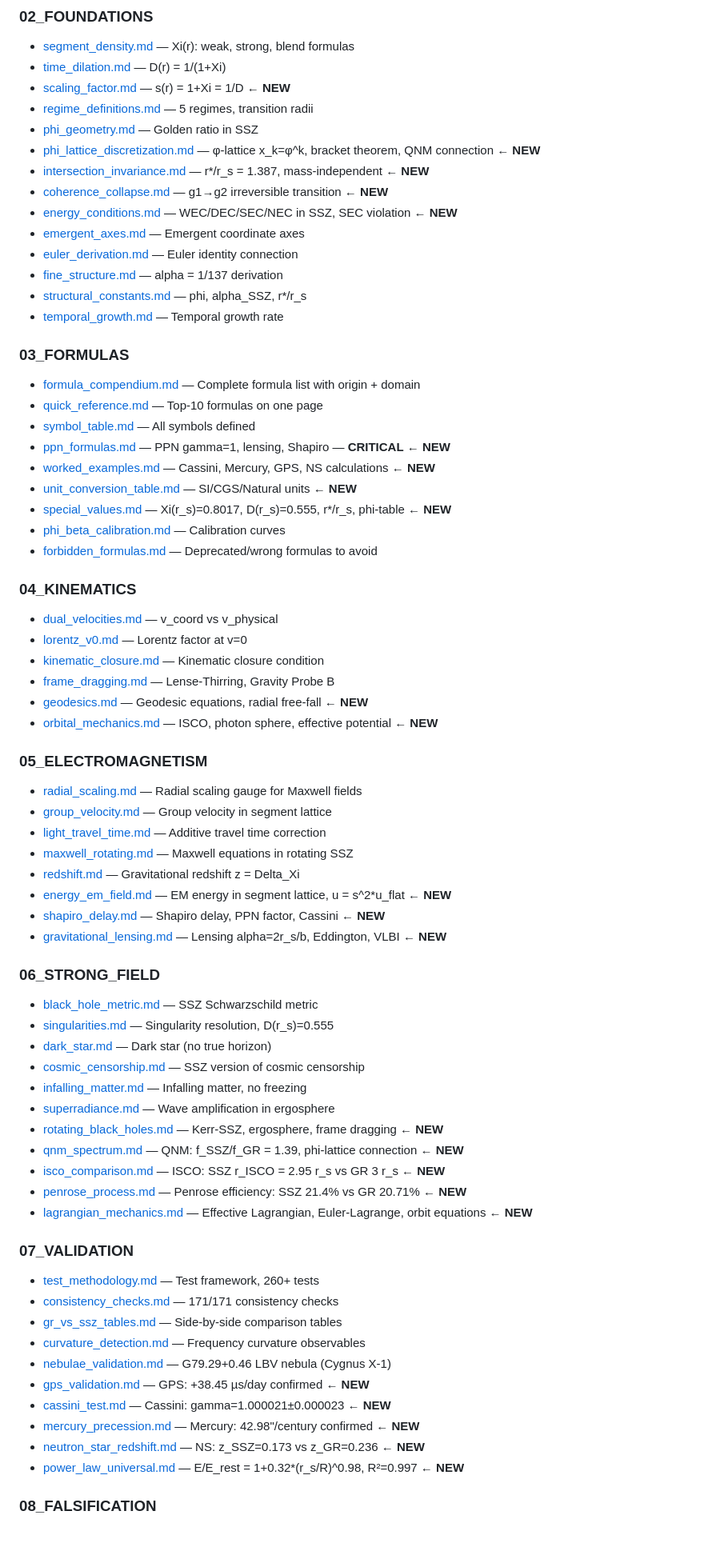
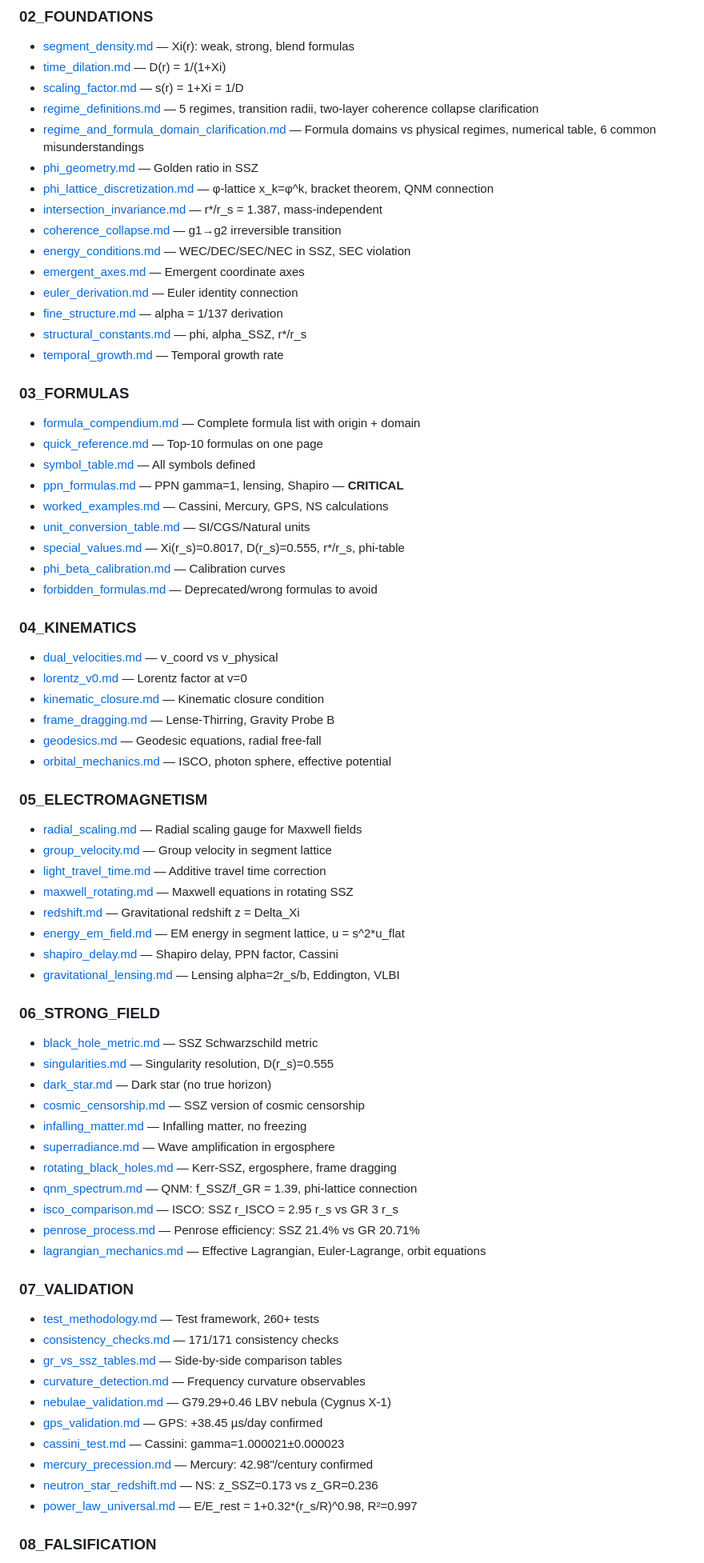
Before and after one commit to error-wtf/ssz-complete-documentation, a Markdown page: README.md, the part around one of its changes. Shown at 80% size. Rendered like a GitHub page; blank space fills up the shorter version.

Commit message:
docs: update README - add regime clarification file, clean NEW markers, update date and Quick Start

```diff
--- a/README.md
+++ b/README.md
@@ -51,13 +51,14 @@ At the Schwarzschild radius: **D(r_s) = 0.555** (finite!) vs GR: D(r_s) = 0 (sin
 ### 02_FOUNDATIONS
 - [segment_density.md](02_FOUNDATIONS/segment_density.md) — Xi(r): weak, strong, blend formulas
 - [time_dilation.md](02_FOUNDATIONS/time_dilation.md) — D(r) = 1/(1+Xi)
-- [scaling_factor.md](02_FOUNDATIONS/scaling_factor.md) — s(r) = 1+Xi = 1/D ← **NEW**
-- [regime_definitions.md](02_FOUNDATIONS/regime_definitions.md) — 5 regimes, transition radii
+- [scaling_factor.md](02_FOUNDATIONS/scaling_factor.md) — s(r) = 1+Xi = 1/D
+- [regime_definitions.md](02_FOUNDATIONS/regime_definitions.md) — 5 regimes, transition radii, two-layer coherence collapse clarification
+- [regime_and_formula_domain_clarification.md](02_FOUNDATIONS/regime_and_formula_domain_clarification.md) — Formula domains vs physical regimes, numerical table, 6 common misunderstandings
 - [phi_geometry.md](02_FOUNDATIONS/phi_geometry.md) — Golden ratio in SSZ
-- [phi_lattice_discretization.md](02_FOUNDATIONS/phi_lattice_discretization.md) — φ-lattice x_k=φ^k, bracket theorem, QNM connection ← **NEW**
-- [intersection_invariance.md](02_FOUNDATIONS/intersection_invariance.md) — r*/r_s = 1.387, mass-independent ← **NEW**
-- [coherence_collapse.md](02_FOUNDATIONS/coherence_collapse.md) — g1→g2 irreversible transition ← **NEW**
-- [energy_conditions.md](02_FOUNDATIONS/energy_conditions.md) — WEC/DEC/SEC/NEC in SSZ, SEC violation ← **NEW**
+- [phi_lattice_discretization.md](02_FOUNDATIONS/phi_lattice_discretization.md) — φ-lattice x_k=φ^k, bracket theorem, QNM connection
+- [intersection_invariance.md](02_FOUNDATIONS/intersection_invariance.md) — r*/r_s = 1.387, mass-independent
+- [coherence_collapse.md](02_FOUNDATIONS/coherence_collapse.md) — g1→g2 irreversible transition
+- [energy_conditions.md](02_FOUNDATIONS/energy_conditions.md) — WEC/DEC/SEC/NEC in SSZ, SEC violation
 - [emergent_axes.md](02_FOUNDATIONS/emergent_axes.md) — Emergent coordinate axes
 - [euler_derivation.md](02_FOUNDATIONS/euler_derivation.md) — Euler identity connection
 - [fine_structure.md](02_FOUNDATIONS/fine_structure.md) — alpha = 1/137 derivation
@@ -68,10 +69,10 @@ At the Schwarzschild radius: **D(r_s) = 0.555** (finite!) vs GR: D(r_s) = 0 (sin
 - [formula_compendium.md](03_FORMULAS/formula_compendium.md) — Complete formula list with origin + domain
 - [quick_reference.md](03_FORMULAS/quick_reference.md) — Top-10 formulas on one page
 - [symbol_table.md](03_FORMULAS/symbol_table.md) — All symbols defined
-- [ppn_formulas.md](03_FORMULAS/ppn_formulas.md) — PPN gamma=1, lensing, Shapiro — **CRITICAL** ← **NEW**
-- [worked_examples.md](03_FORMULAS/worked_examples.md) — Cassini, Mercury, GPS, NS calculations ← **NEW**
-- [unit_conversion_table.md](03_FORMULAS/unit_conversion_table.md) — SI/CGS/Natural units ← **NEW**
-- [special_values.md](03_FORMULAS/special_values.md) — Xi(r_s)=0.8017, D(r_s)=0.555, r*/r_s, phi-table ← **NEW**
+- [ppn_formulas.md](03_FORMULAS/ppn_formulas.md) — PPN gamma=1, lensing, Shapiro — **CRITICAL**
+- [worked_examples.md](03_FORMULAS/worked_examples.md) — Cassini, Mercury, GPS, NS calculations
+- [unit_conversion_table.md](03_FORMULAS/unit_conversion_table.md) — SI/CGS/Natural units
+- [special_values.md](03_FORMULAS/special_values.md) — Xi(r_s)=0.8017, D(r_s)=0.555, r*/r_s, phi-table
 - [phi_beta_calibration.md](03_FORMULAS/phi_beta_calibration.md) — Calibration curves
 - [forbidden_formulas.md](03_FORMULAS/forbidden_formulas.md) — Deprecated/wrong formulas to avoid
 
@@ -80,8 +81,8 @@ At the Schwarzschild radius: **D(r_s) = 0.555** (finite!) vs GR: D(r_s) = 0 (sin
 - [lorentz_v0.md](04_KINEMATICS/lorentz_v0.md) — Lorentz factor at v=0
 - [kinematic_closure.md](04_KINEMATICS/kinematic_closure.md) — Kinematic closure condition
 - [frame_dragging.md](04_KINEMATICS/frame_dragging.md) — Lense-Thirring, Gravity Probe B
-- [geodesics.md](04_KINEMATICS/geodesics.md) — Geodesic equations, radial free-fall ← **NEW**
-- [orbital_mechanics.md](04_KINEMATICS/orbital_mechanics.md) — ISCO, photon sphere, effective potential ← **NEW**
+- [geodesics.md](04_KINEMATICS/geodesics.md) — Geodesic equations, radial free-fall
+- [orbital_mechanics.md](04_KINEMATICS/orbital_mechanics.md) — ISCO, photon sphere, effective potential
 
 ### 05_ELECTROMAGNETISM
 - [radial_scaling.md](05_ELECTROMAGNETISM/radial_scaling.md) — Radial scaling gauge for Maxwell fields
@@ -89,9 +90,9 @@ At the Schwarzschild radius: **D(r_s) = 0.555** (finite!) vs GR: D(r_s) = 0 (sin
 - [light_travel_time.md](05_ELECTROMAGNETISM/light_travel_time.md) — Additive travel time correction
 - [maxwell_rotating.md](05_ELECTROMAGNETISM/maxwell_rotating.md) — Maxwell equations in rotating SSZ
 - [redshift.md](05_ELECTROMAGNETISM/redshift.md) — Gravitational redshift z = Delta_Xi
-- [energy_em_field.md](05_ELECTROMAGNETISM/energy_em_field.md) — EM energy in segment lattice, u = s^2*u_flat ← **NEW**
-- [shapiro_delay.md](05_ELECTROMAGNETISM/shapiro_delay.md) — Shapiro delay, PPN factor, Cassini ← **NEW**
-- [gravitational_lensing.md](05_ELECTROMAGNETISM/gravitational_lensing.md) — Lensing alpha=2r_s/b, Eddington, VLBI ← **NEW**
+- [energy_em_field.md](05_ELECTROMAGNETISM/energy_em_field.md) — EM energy in segment lattice, u = s^2*u_flat
+- [shapiro_delay.md](05_ELECTROMAGNETISM/shapiro_delay.md) — Shapiro delay, PPN factor, Cassini
+- [gravitational_lensing.md](05_ELECTROMAGNETISM/gravitational_lensing.md) — Lensing alpha=2r_s/b, Eddington, VLBI
 
 ### 06_STRONG_FIELD
 - [black_hole_metric.md](06_STRONG_FIELD/black_hole_metric.md) — SSZ Schwarzschild metric
@@ -100,11 +101,11 @@ At the Schwarzschild radius: **D(r_s) = 0.555** (finite!) vs GR: D(r_s) = 0 (sin
 - [cosmic_censorship.md](06_STRONG_FIELD/cosmic_censorship.md) — SSZ version of cosmic censorship
 - [infalling_matter.md](06_STRONG_FIELD/infalling_matter.md) — Infalling matter, no freezing
 - [superradiance.md](06_STRONG_FIELD/superradiance.md) — Wave amplification in ergosphere
-- [rotating_black_holes.md](06_STRONG_FIELD/rotating_black_holes.md) — Kerr-SSZ, ergosphere, frame dragging ← **NEW**
-- [qnm_spectrum.md](06_STRONG_FIELD/qnm_spectrum.md) — QNM: f_SSZ/f_GR = 1.39, phi-lattice connection ← **NEW**
-- [isco_comparison.md](06_STRONG_FIELD/isco_comparison.md) — ISCO: SSZ r_ISCO = 2.95 r_s vs GR 3 r_s ← **NEW**
-- [penrose_process.md](06_STRONG_FIELD/penrose_process.md) — Penrose efficiency: SSZ 21.4% vs GR 20.71% ← **NEW**
-- [lagrangian_mechanics.md](06_STRONG_FIELD/lagrangian_mechanics.md) — Effective Lagrangian, Euler-Lagrange, orbit equations ← **NEW**
+- [rotating_black_holes.md](06_STRONG_FIELD/rotating_black_holes.md) — Kerr-SSZ, ergosphere, frame dragging
+- [qnm_spectrum.md](06_STRONG_FIELD/qnm_spectrum.md) — QNM: f_SSZ/f_GR = 1.39, phi-lattice connection
+- [isco_comparison.md](06_STRONG_FIELD/isco_comparison.md) — ISCO: SSZ r_ISCO = 2.95 r_s vs GR 3 r_s
+- [penrose_process.md](06_STRONG_FIELD/penrose_process.md) — Penrose efficiency: SSZ 21.4% vs GR 20.71%
+- [lagrangian_mechanics.md](06_STRONG_FIELD/lagrangian_mechanics.md) — Effective Lagrangian, Euler-Lagrange, orbit equations
 
 ### 07_VALIDATION
 - [test_methodology.md](07_VALIDATION/test_methodology.md) — Test framework, 260+ tests
@@ -112,11 +113,11 @@ At the Schwarzschild radius: **D(r_s) = 0.555** (finite!) vs GR: D(r_s) = 0 (sin
 - [gr_vs_ssz_tables.md](07_VALIDATION/gr_vs_ssz_tables.md) — Side-by-side comparison tables
 - [curvature_detection.md](07_VALIDATION/curvature_detection.md) — Frequency curvature observables
 - [nebulae_validation.md](07_VALIDATION/nebulae_validation.md) — G79.29+0.46 LBV nebula (Cygnus X-1)
-- [gps_validation.md](07_VALIDATION/gps_validation.md) — GPS: +38.45 µs/day confirmed ← **NEW**
-- [cassini_test.md](07_VALIDATION/cassini_test.md) — Cassini: gamma=1.000021±0.000023 ← **NEW**
-- [mercury_precession.md](07_VALIDATION/mercury_precession.md) — Mercury: 42.98"/century confirmed ← **NEW**
-- [neutron_star_redshift.md](07_VALIDATION/neutron_star_redshift.md) — NS: z_SSZ=0.173 vs z_GR=0.236 ← **NEW**
-- [power_law_universal.md](07_VALIDATION/power_law_universal.md) — E/E_rest = 1+0.32*(r_s/R)^0.98, R²=0.997 ← **NEW**
+- [gps_validation.md](07_VALIDATION/gps_validation.md) — GPS: +38.45 µs/day confirmed
+- [cassini_test.md](07_VALIDATION/cassini_test.md) — Cassini: gamma=1.000021±0.000023
+- [mercury_precession.md](07_VALIDATION/mercury_precession.md) — Mercury: 42.98"/century confirmed
+- [neutron_star_redshift.md](07_VALIDATION/neutron_star_redshift.md) — NS: z_SSZ=0.173 vs z_GR=0.236
+- [power_law_universal.md](07_VALIDATION/power_law_universal.md) — E/E_rest = 1+0.32*(r_s/R)^0.98, R²=0.997
 
 ### 08_FALSIFICATION
 - [falsification_criteria.md](08_FALSIFICATION/falsification_criteria.md) — When SSZ is falsified
```
Also changed, not shown: other parts of README.md (+9 -8 lines).
